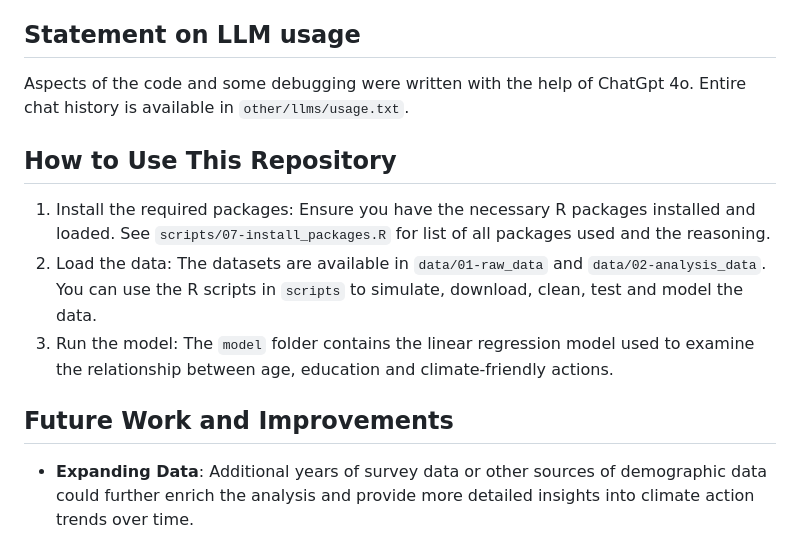
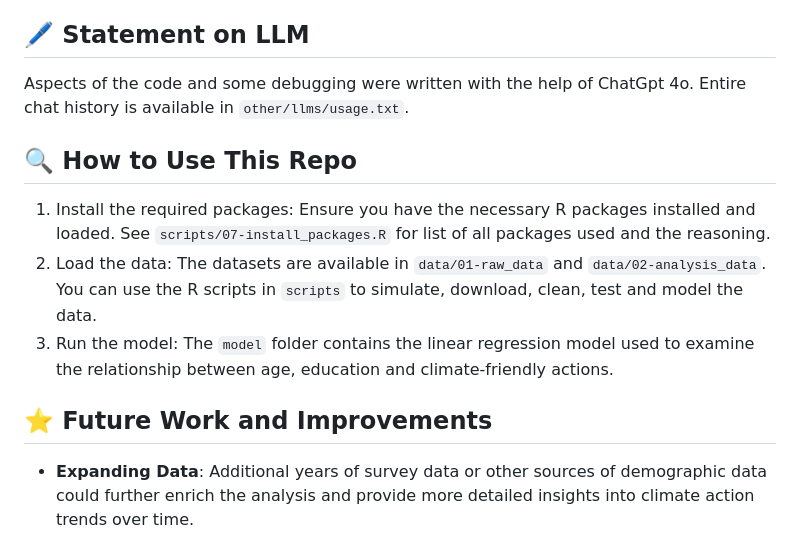
Before and after one commit to LexiKnight/toronto_climate, a Markdown page: README.md, the part around the change printed below. GitHub-like rendering.

Commit message:
final READme with emojis

```diff
--- a/README.md
+++ b/README.md
@@ -31,15 +30,15 @@ The repo is structured as:
 -   `scripts`: Contains the R scripts used to simulate, download, clean data, test, explore and model the data.
 
 
-## Statement on LLM usage
+## 🖊️ Statement on LLM
 Aspects of the code and some debugging were written with the help of ChatGpt 4o. Entire chat history is available in `other/llms/usage.txt`.
 
-## How to Use This Repository
+## 🔍 How to Use This Repo
 1. Install the required packages: Ensure you have the necessary R packages installed and loaded. See `scripts/07-install_packages.R` for list of all packages used and the reasoning.
 2. Load the data: The datasets are available in `data/01-raw_data` and `data/02-analysis_data`. You can use the R scripts in `scripts` to simulate, download, clean, test and model the data.
 3. Run the model: The `model` folder contains the linear regression model used to examine the relationship between age, education and climate-friendly actions.
 
-## Future Work and Improvements
+## ⭐ Future Work and Improvements
 -    **Expanding Data**: Additional years of survey data or other sources of demographic data could further enrich the analysis and provide more detailed insights into climate action trends over time.
 
 -    **Exploring Additional Variables**: Beyond age and education, it would be valuable to explore other factors, such as income or geographic location, to better understand climate action behaviors across different segments of the population.
```
Also changed, not shown: other parts of README.md (+3 -4 lines).
